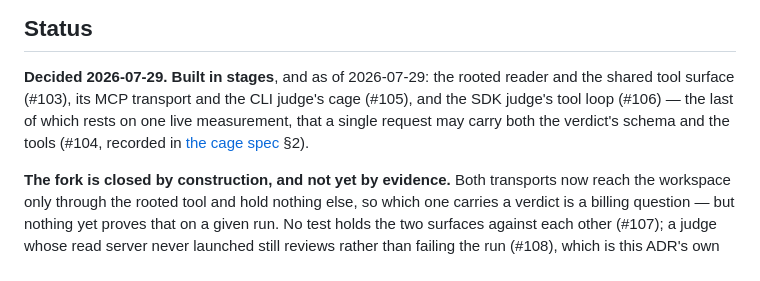
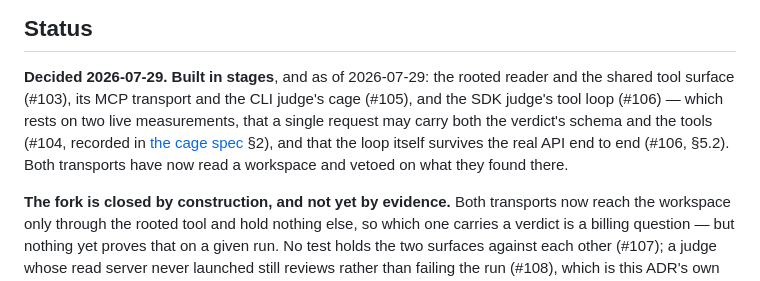
Before and after one commit to fskroes/Spotify-stack, a Markdown page: docs/adr/0011-the-runner-owns-the-judges-reads.md, the part around the change. Rendered like a GitHub page.

```diff
--- a/docs/adr/0011-the-runner-owns-the-judges-reads.md
+++ b/docs/adr/0011-the-runner-owns-the-judges-reads.md
@@ -100,9 +100,11 @@ large, and not part of the review contract.
 
 **Decided 2026-07-29.** **Built in stages**, and as of 2026-07-29: the rooted
 reader and the shared tool surface (#103), its MCP transport and the CLI judge's
-cage (#105), and the SDK judge's tool loop (#106) — the last of which rests on
-one live measurement, that a single request may carry both the verdict's schema
-and the tools (#104, recorded in [the cage spec](../judge-cage-spec.md) §2).
+cage (#105), and the SDK judge's tool loop (#106) — which rests on two live
+measurements, that a single request may carry both the verdict's schema and the
+tools (#104, recorded in [the cage spec](../judge-cage-spec.md) §2), and that
+the loop itself survives the real API end to end (#106, §5.2). Both transports
+have now read a workspace and vetoed on what they found there.
 
 **The fork is closed by construction, and not yet by evidence.** Both
 transports now reach the workspace only through the rooted tool and hold
```
Also changed, not shown: docs/judge-cage-spec.md (+39 -0 lines).
